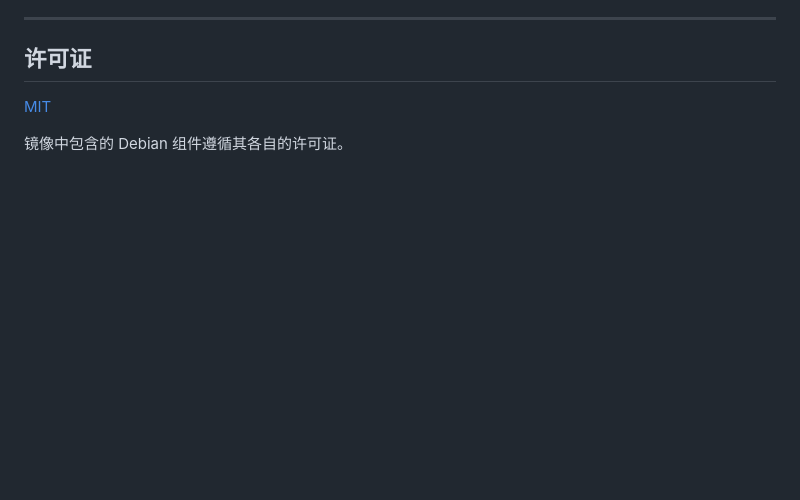
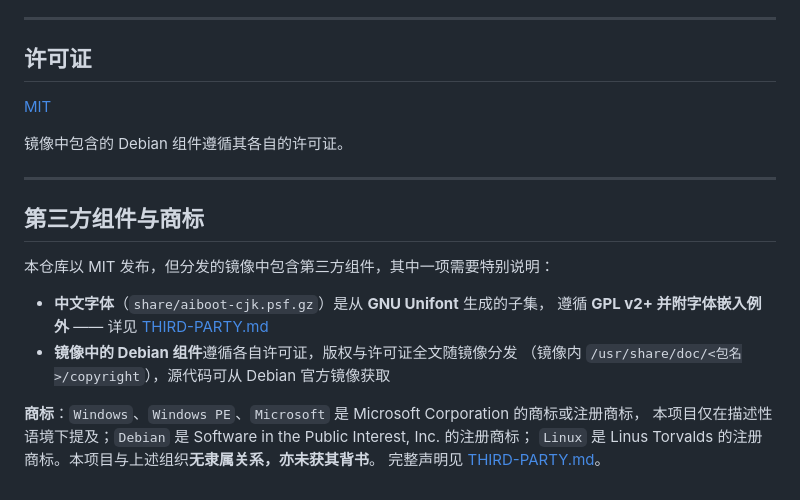
Before and after one commit to listenablehfcd/ai-boot-pro, a Markdown page: README.md, the part around the change. GitHub-like rendering; blank space fills up the shorter version.

Commit message:
合规补充：新增 THIRD-PARTY.md（中文字体源自 GNU Unifont，GPL-2.0+ 带字体嵌入例外；镜像中 Debian 组件的许可与源码获取途径；Windows/Debian/Linux 商标声明与无隶属关系声明）；README 增加对应小节

```diff
--- a/README.md
+++ b/README.md
@@ -217,3 +217,19 @@ cp work/newiso/live/filesystem.squashfs base.squashfs
 [MIT](LICENSE)
 
 镜像中包含的 Debian 组件遵循其各自的许可证。
+
+---
+
+## 第三方组件与商标
+
+本仓库以 MIT 发布，但分发的镜像中包含第三方组件，其中一项需要特别说明：
+
+- **中文字体**（`share/aiboot-cjk.psf.gz`）是从 **GNU Unifont** 生成的子集，
+  遵循 **GPL v2+ 并附字体嵌入例外** —— 详见 [THIRD-PARTY.md](THIRD-PARTY.md)
+- **镜像中的 Debian 组件**遵循各自许可证，版权与许可证全文随镜像分发
+  （镜像内 `/usr/share/doc/<包名>/copyright`），源代码可从 Debian 官方镜像获取
+
+**商标**：`Windows`、`Windows PE`、`Microsoft` 是 Microsoft Corporation 的商标或注册商标，
+本项目仅在描述性语境下提及；`Debian` 是 Software in the Public Interest, Inc. 的注册商标；
+`Linux` 是 Linus Torvalds 的注册商标。本项目与上述组织**无隶属关系，亦未获其背书**。
+完整声明见 [THIRD-PARTY.md](THIRD-PARTY.md)。
```
Also changed, not shown: THIRD-PARTY.md (added, +44 -0 lines).
